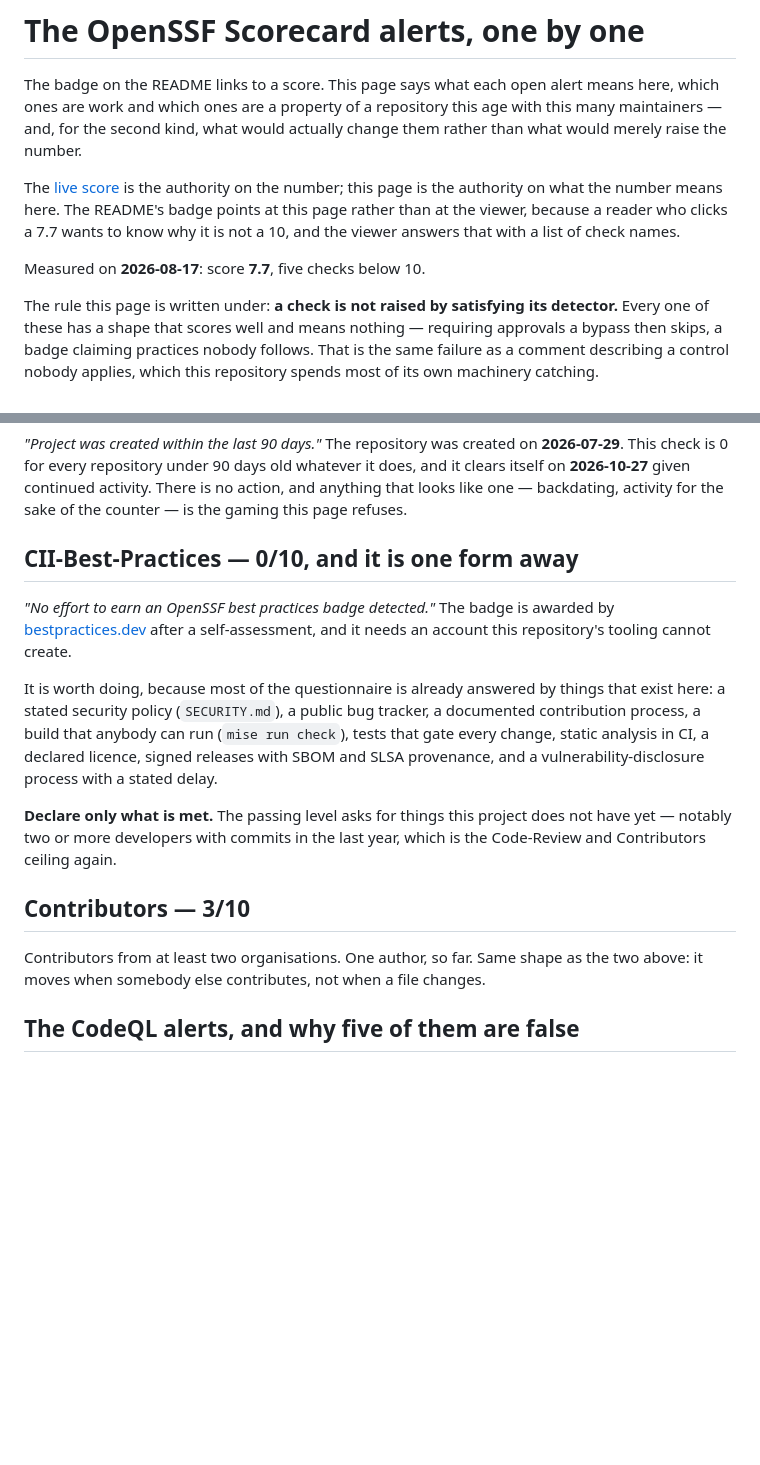
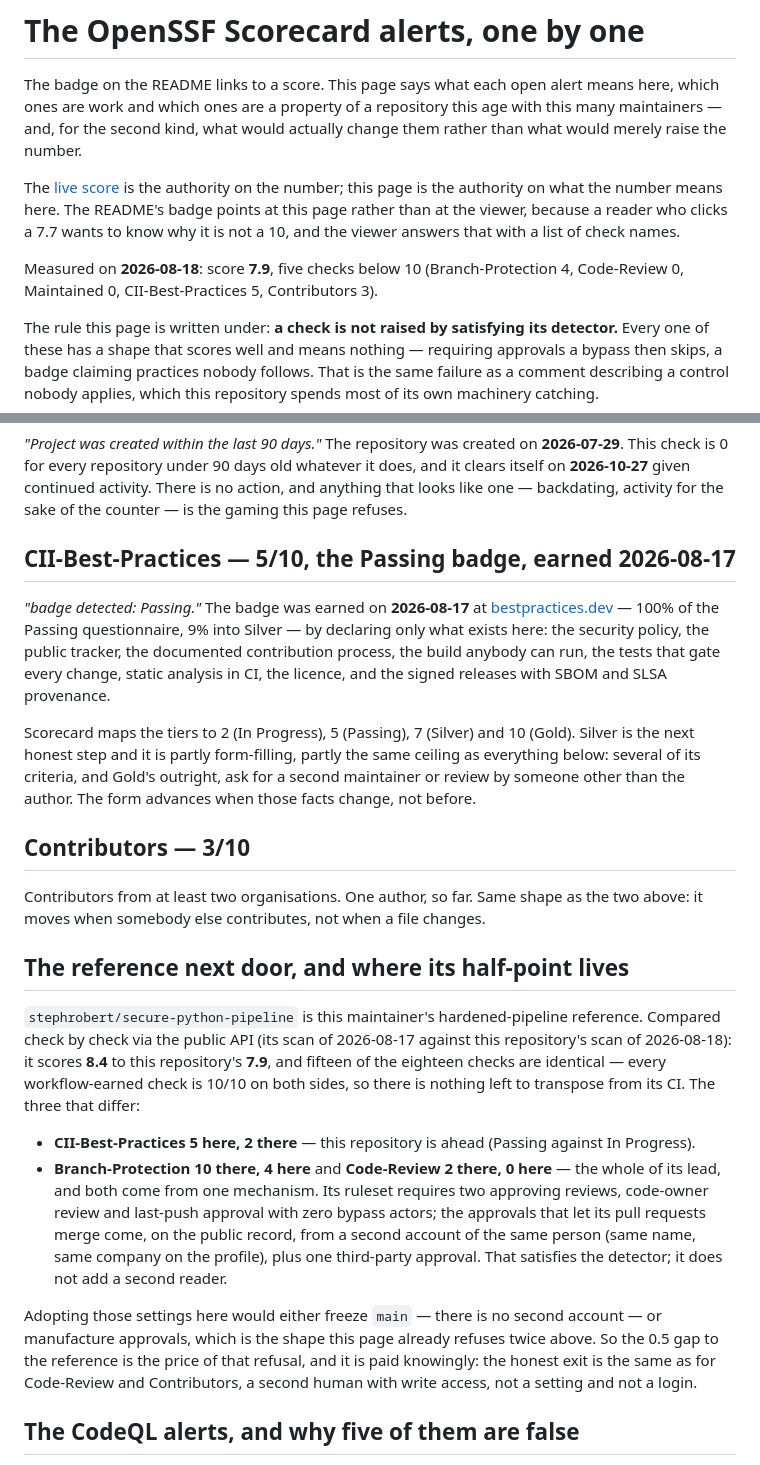
Before and after one commit to Azelie-FDE/feint, a Markdown page: docs/scorecard.md, 2 parts joined by grey strips. Drawn GitHub-style; blank space fills up the shorter version.

Commit message:
docs(scorecard): the reference's half-point is named, and the numbers catch up (#301)
The page claimed 7.7 measured on 2026-08-17 with CII-Best-Practices at 0 and
"one form away"; the API answers 7.9 on 2026-08-18 with the Passing badge
detected — earned on 2026-08-17 at 100% of the questionnaire. A page that is
the stated authority on what the number means cannot carry yesterday's number.

The new section records a comparison this page owed its reader: the same
maintainer's hardened reference, secure-python-pipeline, scores 8.4. Check by
check, fifteen of eighteen are identical and every workflow-earned check is
10/10 on both sides, so nothing in its CI is left to transpose. Its entire lead
is Branch-Protection 10 and Code-Review 2, and the public record shows the
mechanism: required approvals satisfied by a second account of the same person.
That is the shape this page refuses twice already, so the 0.5 gap is recorded
as the price of the refusal rather than left to look like missing work.

No number on the page comes from anywhere but the two scans, and both are
dated.

Assisted-by: Claude Code (claude-fable-5)

```diff
--- a/docs/scorecard.md
+++ b/docs/scorecard.md
@@ -11,7 +11,9 @@ means here. The README's badge points at this page rather than at the viewer,
 because a reader who clicks a 7.7 wants to know why it is not a 10, and the
 viewer answers that with a list of check names.
 
-Measured on **2026-08-17**: score **7.7**, five checks below 10.
+Measured on **2026-08-18**: score **7.9**, five checks below 10
+(Branch-Protection 4, Code-Review 0, Maintained 0, CII-Best-Practices 5,
+Contributors 3).
 
 The rule this page is written under: **a check is not raised by satisfying its
 detector.** Every one of these has a shape that scores well and means nothing —
@@ -90,27 +92,50 @@ it does, and it clears itself on **2026-10-27** given continued activity. There
 is no action, and anything that looks like one — backdating, activity for the
 sake of the counter — is the gaming this page refuses.
 
-## CII-Best-Practices — 0/10, and it is one form away
+## CII-Best-Practices — 5/10, the Passing badge, earned 2026-08-17
 
-*"No effort to earn an OpenSSF best practices badge detected."* The badge is
-awarded by [bestpractices.dev](https://www.bestpractices.dev) after a
-self-assessment, and it needs an account this repository's tooling cannot create.
+*"badge detected: Passing."* The badge was earned on **2026-08-17** at
+[bestpractices.dev](https://www.bestpractices.dev/projects/14111) — 100% of the
+Passing questionnaire, 9% into Silver — by declaring only what exists here: the
+security policy, the public tracker, the documented contribution process, the
+build anybody can run, the tests that gate every change, static analysis in CI,
+the licence, and the signed releases with SBOM and SLSA provenance.
 
-It is worth doing, because most of the questionnaire is already answered by
-things that exist here: a stated security policy (`SECURITY.md`), a public bug
-tracker, a documented contribution process, a build that anybody can run
-(`mise run check`), tests that gate every change, static analysis in CI, a
-declared licence, signed releases with SBOM and SLSA provenance, and a
-vulnerability-disclosure process with a stated delay.
-
-**Declare only what is met.** The passing level asks for things this project does
-not have yet — notably two or more developers with commits in the last year,
-which is the Code-Review and Contributors ceiling again.
+Scorecard maps the tiers to 2 (In Progress), 5 (Passing), 7 (Silver) and
+10 (Gold). Silver is the next honest step and it is partly form-filling, partly
+the same ceiling as everything below: several of its criteria, and Gold's
+outright, ask for a second maintainer or review by someone other than the
+author. The form advances when those facts change, not before.
 
 ## Contributors — 3/10
 
 Contributors from at least two organisations. One author, so far. Same shape as
 the two above: it moves when somebody else contributes, not when a file changes.
+
+## The reference next door, and where its half-point lives
+
+`stephrobert/secure-python-pipeline` is this maintainer's hardened-pipeline
+reference. Compared check by check via the public API (its scan of 2026-08-17
+against this repository's scan of 2026-08-18): it scores **8.4** to this
+repository's **7.9**, and fifteen of the eighteen checks are identical —
+every workflow-earned check is 10/10 on both sides, so there is nothing left to
+transpose from its CI. The three that differ:
+
+- **CII-Best-Practices 5 here, 2 there** — this repository is ahead (Passing
+  against In Progress).
+- **Branch-Protection 10 there, 4 here** and **Code-Review 2 there, 0 here** —
+  the whole of its lead, and both come from one mechanism. Its ruleset requires
+  two approving reviews, code-owner review and last-push approval with zero
+  bypass actors; the approvals that let its pull requests merge come, on the
+  public record, from a second account of the same person (same name, same
+  company on the profile), plus one third-party approval. That satisfies the
+  detector; it does not add a second reader.
+
+Adopting those settings here would either freeze `main` — there is no second
+account — or manufacture approvals, which is the shape this page already refuses
+twice above. So the 0.5 gap to the reference is the price of that refusal, and
+it is paid knowingly: the honest exit is the same as for Code-Review and
+Contributors, a second human with write access, not a setting and not a login.
 
 ## The CodeQL alerts, and why five of them are false
 
```
